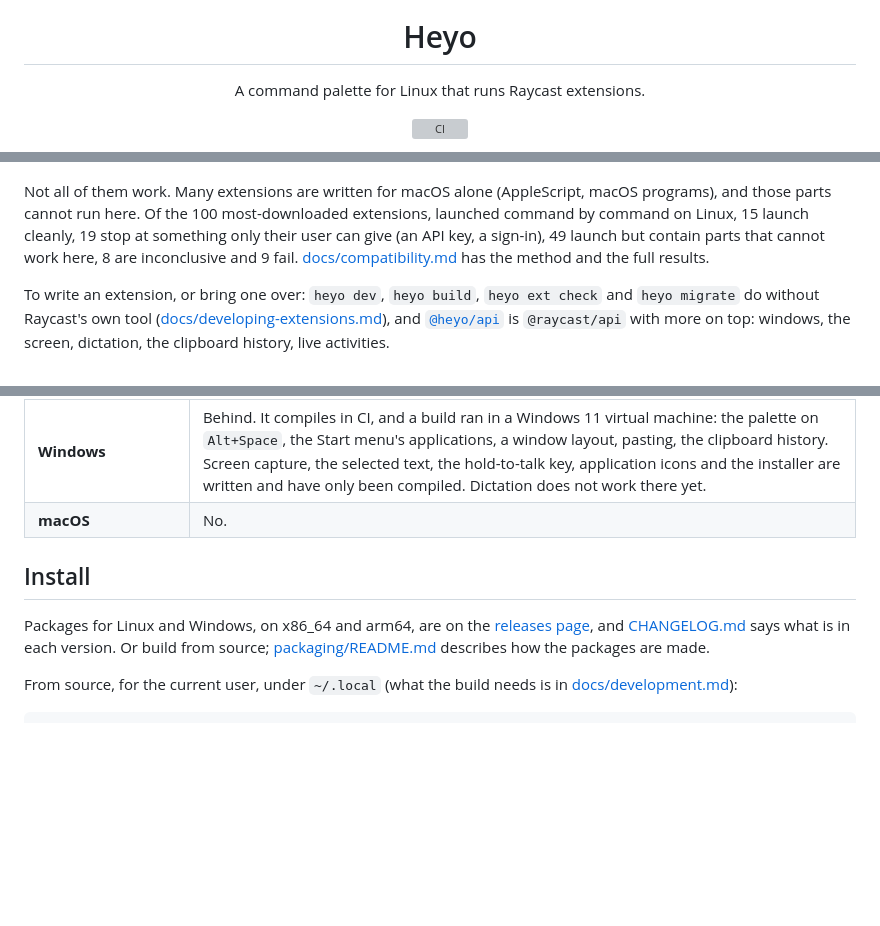
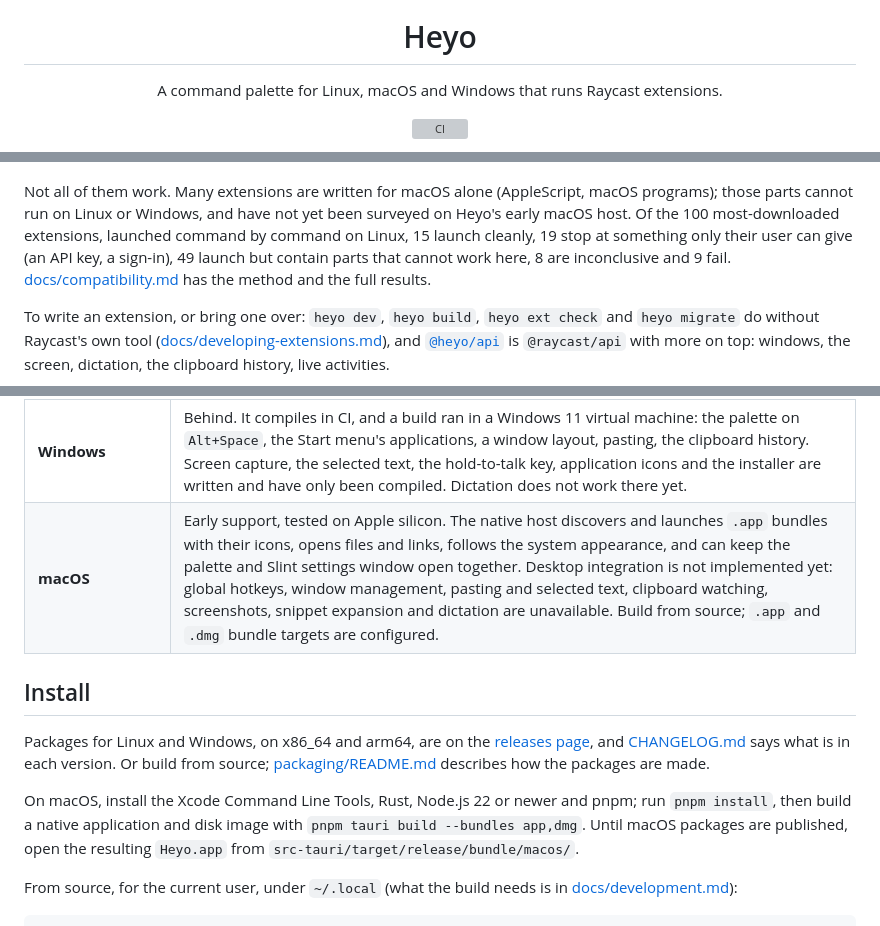
Before and after one commit to hdonix/heyo, a Markdown page: README.md, 3 parts joined by grey strips. Drawn GitHub-style; blank space fills up the shorter version; grey boxes are pictures that could not be loaded.

Commit message:
docs: describe early macOS support

```diff
--- a/README.md
+++ b/README.md
@@ -2,7 +2,7 @@
   <img src="src-tauri/icons/128x128@2x.png" width="96" alt="">
 </p>
 <h1 align="center">Heyo</h1>
-<p align="center">A command palette for Linux that runs Raycast extensions.</p>
+<p align="center">A command palette for Linux, macOS and Windows that runs Raycast extensions.</p>
 <p align="center">
   <a href="https://github.com/hdonix/heyo/actions/workflows/ci.yml"><img src="https://github.com/hdonix/heyo/actions/workflows/ci.yml/badge.svg" alt="CI"></a>
 </p>
@@ -159,7 +159,8 @@ forms itself.
 </p>
 
 Not all of them work. Many extensions are written for macOS alone
-(AppleScript, macOS programs), and those parts cannot run here. Of the 100
+(AppleScript, macOS programs); those parts cannot run on Linux or Windows,
+and have not yet been surveyed on Heyo's early macOS host. Of the 100
 most-downloaded extensions, launched command by command on Linux, 15
 launch cleanly, 19 stop at something only their user can give (an API
 key, a sign-in), 49 launch but contain parts that cannot work here, 8 are
@@ -181,7 +182,7 @@ windows, the screen, dictation, the clipboard history, live activities.
 | **Linux, other X11 desktops** | The X11 code is not GNOME's alone, but hotkeys are only set up for you on GNOME (elsewhere, bind a shortcut to `heyo`), and no other desktop has had daily use. |
 | **KDE, Sway, Hyprland and other Wayland desktops** | Not supported. Heyo has no adapter for them, which leaves launching, extensions and what generic tools can do; [docs/wayland.md](docs/wayland.md) says what each would take. Where the compositor offers the layer shell, the dictation pill, pinned captures and the screenshot overlay are placed by it; that much has been tried, under Sway only, in a container. |
 | **Windows** | Behind. It compiles in CI, and a build ran in a Windows 11 virtual machine: the palette on `Alt+Space`, the Start menu's applications, a window layout, pasting, the clipboard history. Screen capture, the selected text, the hold-to-talk key, application icons and the installer are written and have only been compiled. Dictation does not work there yet. |
-| **macOS** | No. |
+| **macOS** | Early support, tested on Apple silicon. The native host discovers and launches `.app` bundles with their icons, opens files and links, follows the system appearance, and can keep the palette and Slint settings window open together. Desktop integration is not implemented yet: global hotkeys, window management, pasting and selected text, clipboard watching, screenshots, snippet expansion and dictation are unavailable. Build from source; `.app` and `.dmg` bundle targets are configured. |
 
 ## Install
 
@@ -190,6 +191,12 @@ Packages for Linux and Windows, on x86_64 and arm64, are on the
 [CHANGELOG.md](CHANGELOG.md) says what is in each version. Or build from
 source; [packaging/README.md](packaging/README.md) describes how the
 packages are made.
+
+On macOS, install the Xcode Command Line Tools, Rust, Node.js 22 or newer
+and pnpm; run `pnpm install`, then build a native application and disk
+image with `pnpm tauri build --bundles app,dmg`. Until macOS packages are
+published, open the resulting `Heyo.app` from
+`src-tauri/target/release/bundle/macos/`.
 
 From source, for the current user, under `~/.local` (what the build needs
 is in [docs/development.md](docs/development.md#what-you-need)):
```
